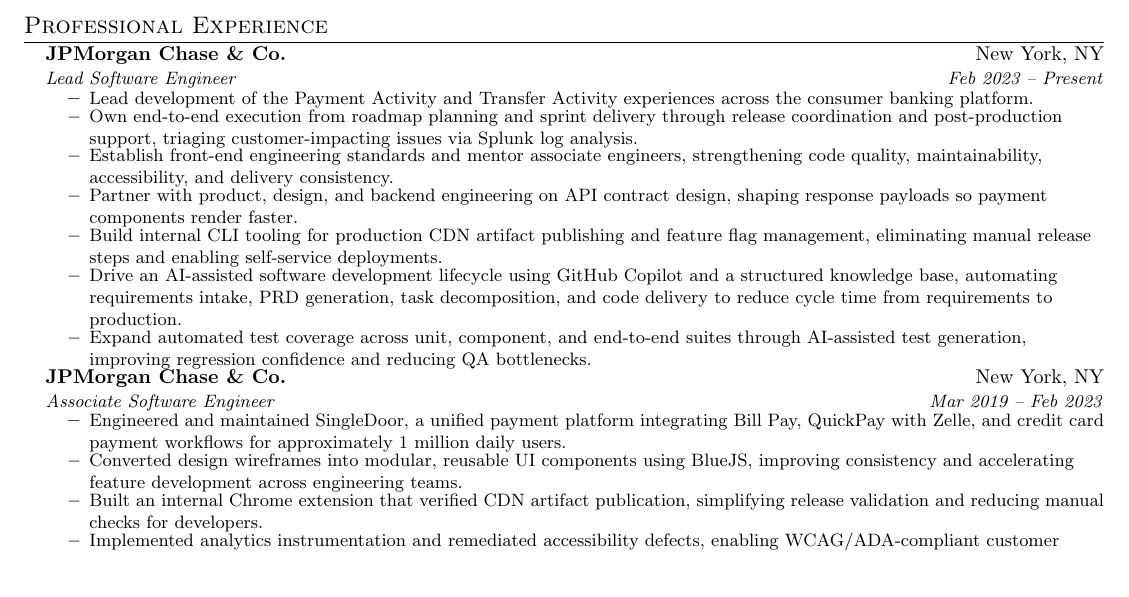
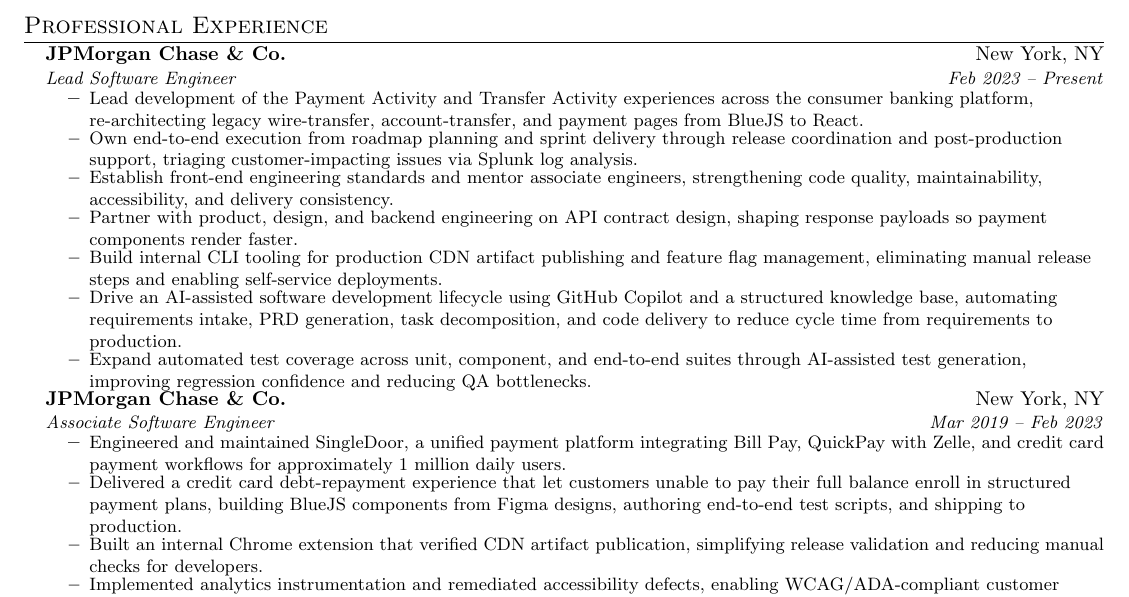
Before and after one commit to hellsalve017196/resumeInLatex, a LaTeX CV (resume.tex): part of the page, cut so that both start at the same text, the shorter picture padded with empty space. Compiled offline with pdfLaTeX.

Commit message:
Add credit-card debt-repayment product and BlueJS-to-React migration to JPMC roles

```diff
--- a/resume.tex
+++ b/resume.tex
@@ -120,7 +120,7 @@
     {JPMorgan Chase \& Co.}{New York, NY}
     {Lead Software Engineer}{Feb 2023 -- Present}
     \resumeItemListStart
-      \resumeItem{Lead development of the Payment Activity and Transfer Activity experiences across the consumer banking platform.}
+      \resumeItem{Lead development of the Payment Activity and Transfer Activity experiences across the consumer banking platform, re-architecting legacy wire-transfer, account-transfer, and payment pages from BlueJS to React.}
       \resumeItem{Own end-to-end execution from roadmap planning and sprint delivery through release coordination and post-production support, triaging customer-impacting issues via Splunk log analysis.}
       \resumeItem{Establish front-end engineering standards and mentor associate engineers, strengthening code quality, maintainability, accessibility, and delivery consistency.}
       \resumeItem{Partner with product, design, and backend engineering on API contract design, shaping response payloads so payment components render faster.}
@@ -134,7 +134,7 @@
     {Associate Software Engineer}{Mar 2019 -- Feb 2023}
     \resumeItemListStart
       \resumeItem{Engineered and maintained SingleDoor, a unified payment platform integrating Bill Pay, QuickPay with Zelle, and credit card payment workflows for approximately 1 million daily users.}
-      \resumeItem{Converted design wireframes into modular, reusable UI components using BlueJS, improving consistency and accelerating feature development across engineering teams.}
+      \resumeItem{Delivered a credit card debt-repayment experience that let customers unable to pay their full balance enroll in structured payment plans, building BlueJS components from Figma designs, authoring end-to-end test scripts, and shipping to production.}
       \resumeItem{Built an internal Chrome extension that verified CDN artifact publication, simplifying release validation and reducing manual checks for developers.}
       \resumeItem{Implemented analytics instrumentation and remediated accessibility defects, enabling WCAG/ADA-compliant customer experiences across the SingleDoor platform.}
       \resumeItem{Supported production releases and issue resolution in a highly regulated financial-services environment.}
```
Also changed, not shown: Ali_Abdullah_Khan_Resume.pdf.
